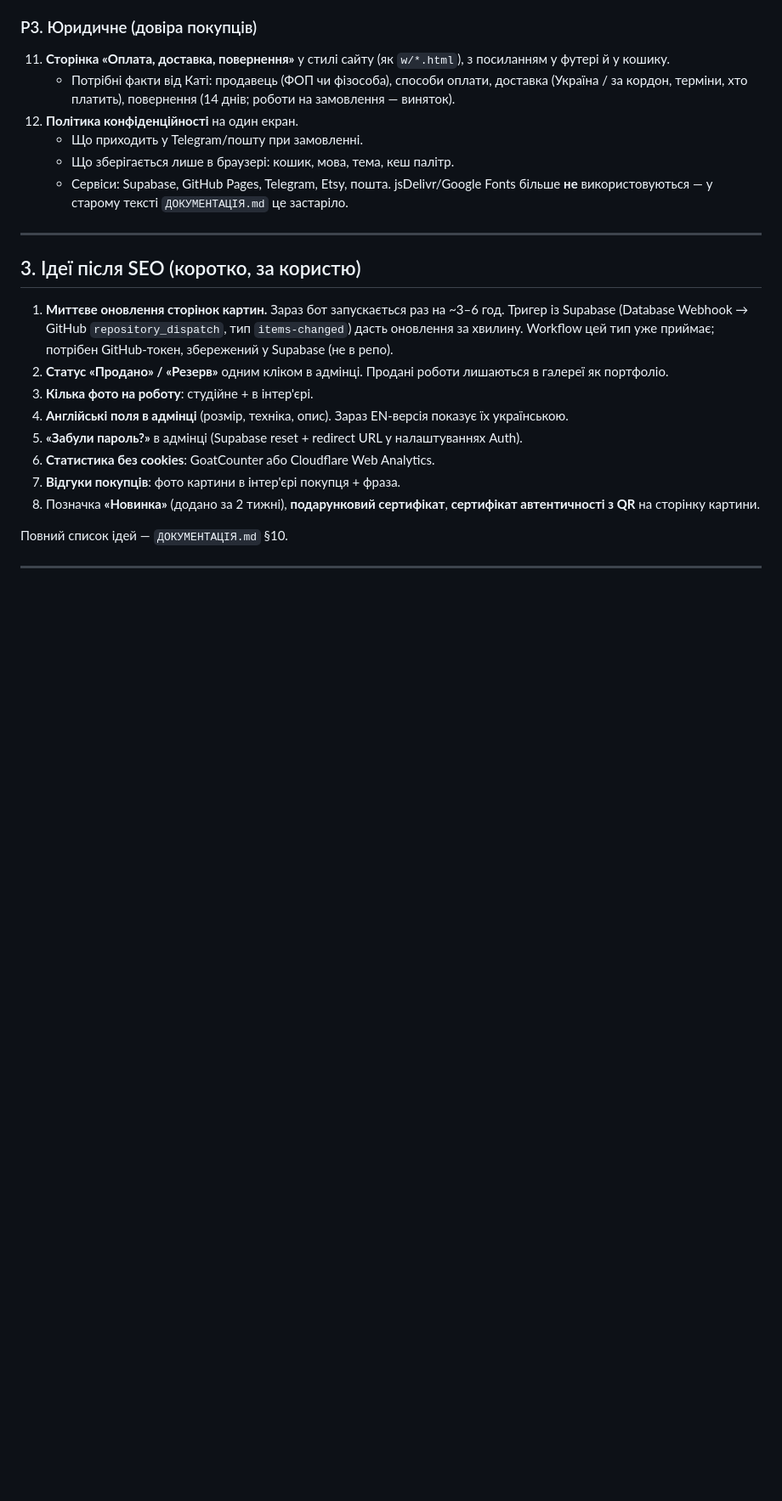
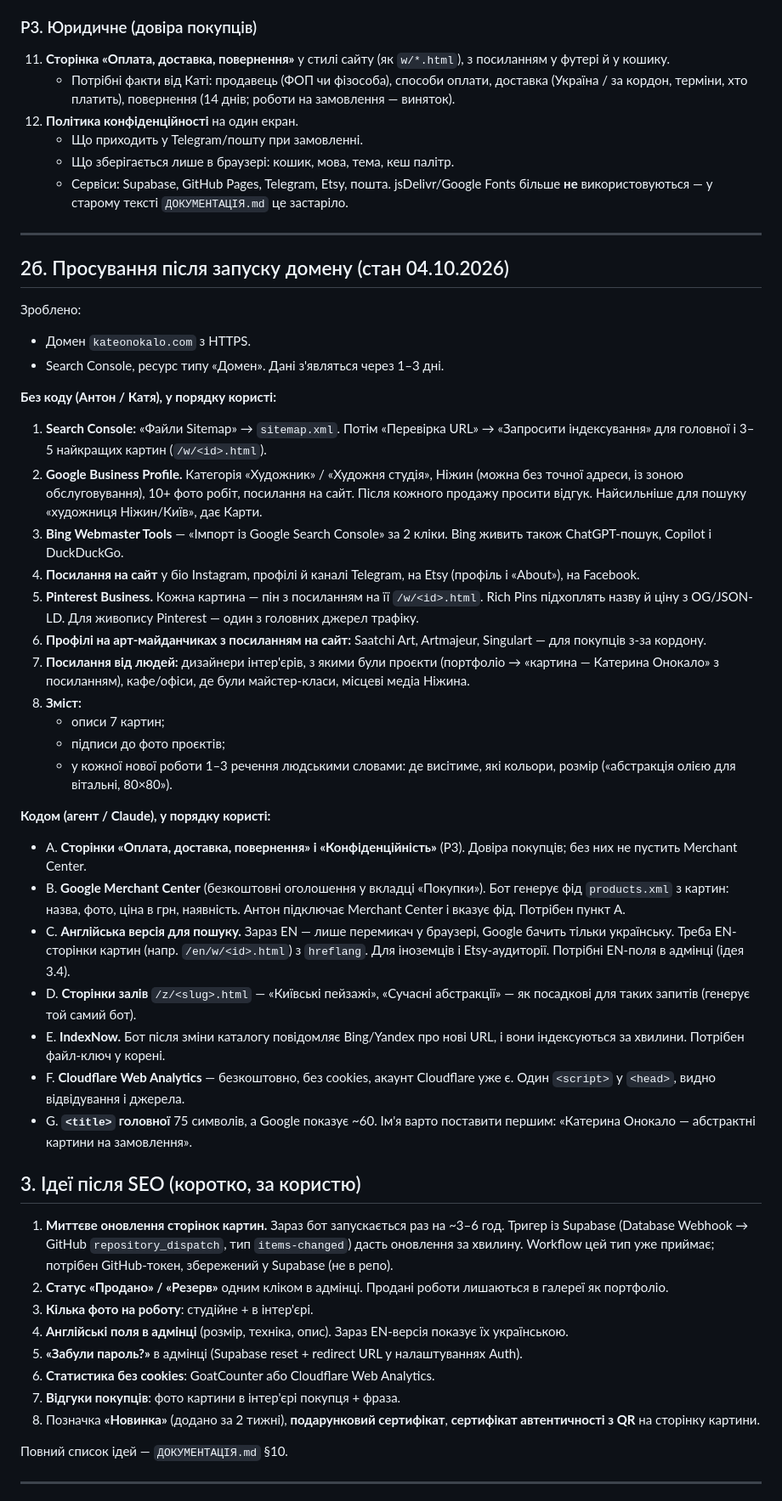
Before and after one commit to antony-the-dev/kate_onokalo, a Markdown page: ПЛАН.md, the part around one of its changes. Shown at 85% size. GitHub-like rendering; blank space fills up the shorter version.

Commit message:
ПЛАН: promotion steps after the domain launch
Co-Authored-By: Claude Opus 5.5 <noreply@anthropic.com>

```diff
--- a/ПЛАН.md
+++ b/ПЛАН.md
@@ -103,6 +103,34 @@
     - Сервіси: Supabase, GitHub Pages, Telegram, Etsy, пошта. jsDelivr/Google Fonts більше **не** використовуються — у старому тексті `ДОКУМЕНТАЦІЯ.md` це застаріло.
 
 ---
+
+## 2б. Просування після запуску домену (стан 04.10.2026)
+
+Зроблено:
+- Домен `kateonokalo.com` з HTTPS.
+- Search Console, ресурс типу «Домен». Дані з'являться через 1–3 дні.
+
+**Без коду (Антон / Катя), у порядку користі:**
+1. **Search Console:** «Файли Sitemap» → `sitemap.xml`. Потім «Перевірка URL» → «Запросити індексування» для головної і 3–5 найкращих картин (`/w/<id>.html`).
+2. **Google Business Profile.** Категорія «Художник» / «Художня студія», Ніжин (можна без точної адреси, із зоною обслуговування), 10+ фото робіт, посилання на сайт. Після кожного продажу просити відгук. Найсильніше для пошуку «художниця Ніжин/Київ», дає Карти.
+3. **Bing Webmaster Tools** — «Імпорт із Google Search Console» за 2 кліки. Bing живить також ChatGPT-пошук, Copilot і DuckDuckGo.
+4. **Посилання на сайт** у біо Instagram, профілі й каналі Telegram, на Etsy (профіль і «About»), на Facebook.
+5. **Pinterest Business.** Кожна картина — пін з посиланням на її `/w/<id>.html`. Rich Pins підхоплять назву й ціну з OG/JSON-LD. Для живопису Pinterest — один з головних джерел трафіку.
+6. **Профілі на арт-майданчиках з посиланням на сайт:** Saatchi Art, Artmajeur, Singulart — для покупців з-за кордону.
+7. **Посилання від людей:** дизайнери інтер'єрів, з якими були проєкти (портфоліо → «картина — Катерина Онокало» з посиланням), кафе/офіси, де були майстер-класи, місцеві медіа Ніжина.
+8. **Зміст:**
+   - описи 7 картин;
+   - підписи до фото проєктів;
+   - у кожної нової роботи 1–3 речення людськими словами: де висітиме, які кольори, розмір («абстракція олією для вітальні, 80×80»).
+
+**Кодом (агент / Claude), у порядку користі:**
+- A. **Сторінки «Оплата, доставка, повернення» і «Конфіденційність»** (P3). Довіра покупців; без них не пустить Merchant Center.
+- B. **Google Merchant Center** (безкоштовні оголошення у вкладці «Покупки»). Бот генерує фід `products.xml` з картин: назва, фото, ціна в грн, наявність. Антон підключає Merchant Center і вказує фід. Потрібен пункт A.
+- C. **Англійська версія для пошуку.** Зараз EN — лише перемикач у браузері, Google бачить тільки українську. Треба EN-сторінки картин (напр. `/en/w/<id>.html`) з `hreflang`. Для іноземців і Etsy-аудиторії. Потрібні EN-поля в адмінці (ідея 3.4).
+- D. **Сторінки залів** `/z/<slug>.html` — «Київські пейзажі», «Сучасні абстракції» — як посадкові для таких запитів (генерує той самий бот).
+- E. **IndexNow.** Бот після зміни каталогу повідомляє Bing/Yandex про нові URL, і вони індексуються за хвилини. Потрібен файл-ключ у корені.
+- F. **Cloudflare Web Analytics** — безкоштовно, без cookies, акаунт Cloudflare уже є. Один `<script>` у `<head>`, видно відвідування і джерела.
+- G. **`<title>` головної** 75 символів, а Google показує ~60. Ім'я варто поставити першим: «Катерина Онокало — абстрактні картини на замовлення».
 
 ## 3. Ідеї після SEO (коротко, за користю)
 
```
Also changed, not shown: other parts of ПЛАН.md (+2 -2 lines).
